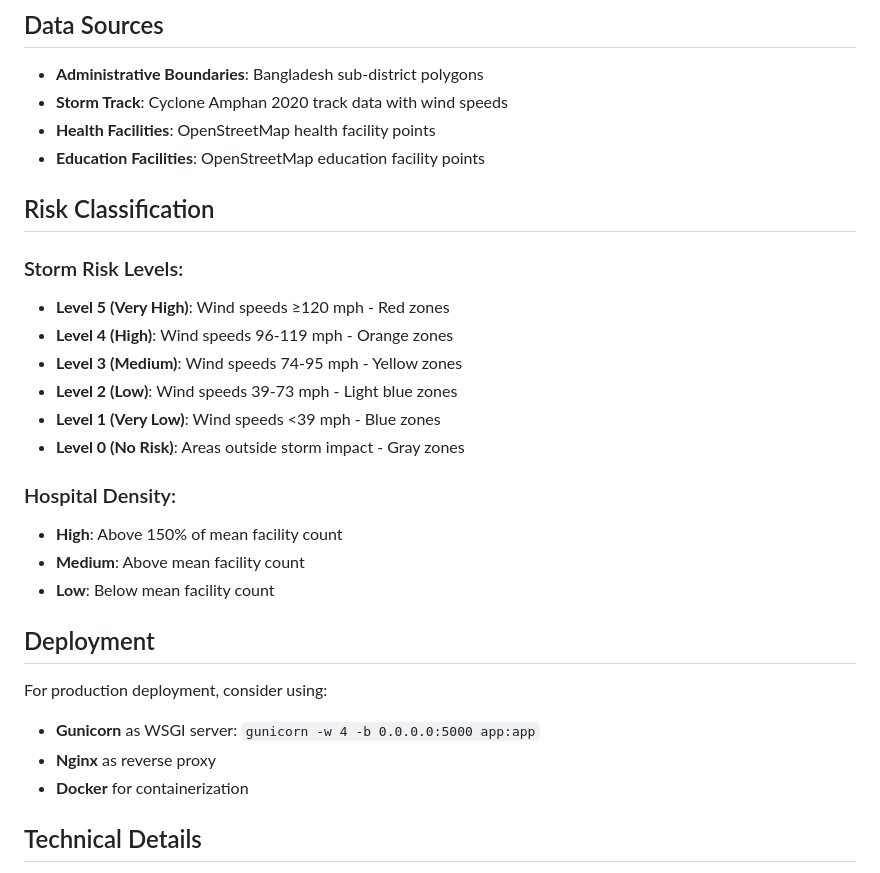
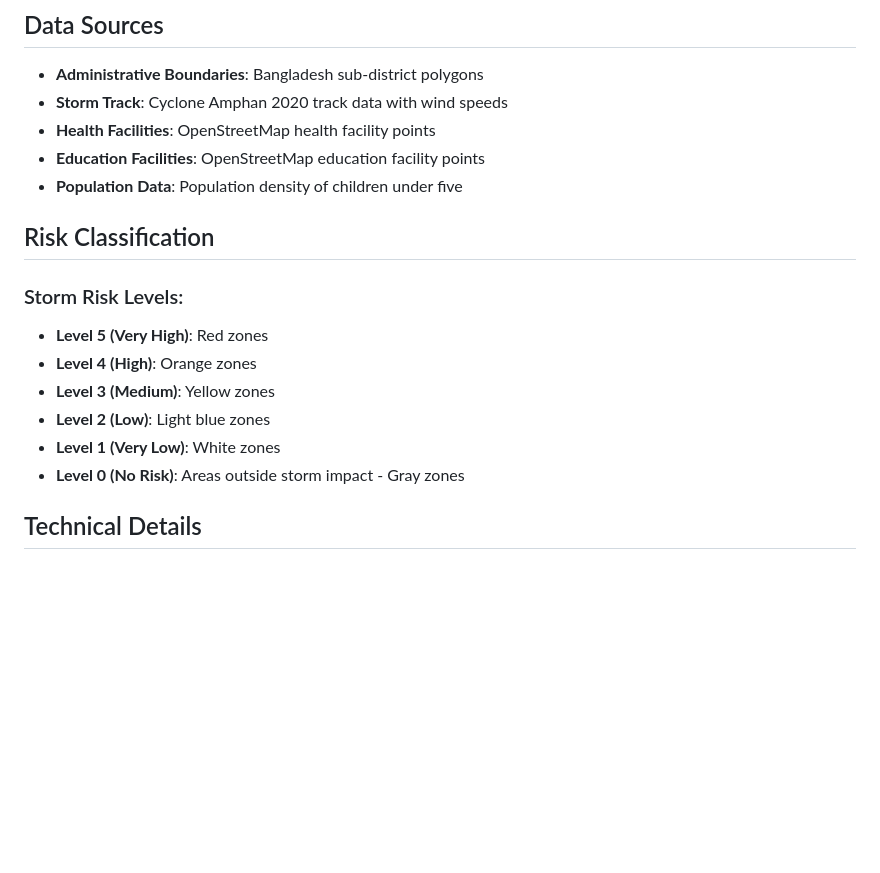
Before and after one commit to natashagit/Bangladesh_storm_dashboard_complete, a Markdown page: README.md, the part around the change. Drawn GitHub-style; blank space fills up the shorter version.

```diff
--- a/README.md
+++ b/README.md
@@ -64,28 +64,17 @@ bangladesh_storm_dashboard/
 - **Storm Track**: Cyclone Amphan 2020 track data with wind speeds
 - **Health Facilities**: OpenStreetMap health facility points
 - **Education Facilities**: OpenStreetMap education facility points
+- **Population Data**: Population density of children under five
 
 ## Risk Classification
 
 ### Storm Risk Levels:
-- **Level 5 (Very High)**: Wind speeds ≥120 mph - Red zones
-- **Level 4 (High)**: Wind speeds 96-119 mph - Orange zones
-- **Level 3 (Medium)**: Wind speeds 74-95 mph - Yellow zones
-- **Level 2 (Low)**: Wind speeds 39-73 mph - Light blue zones
-- **Level 1 (Very Low)**: Wind speeds <39 mph - Blue zones
+- **Level 5 (Very High)**: Red zones
+- **Level 4 (High)**: Orange zones
+- **Level 3 (Medium)**: Yellow zones
+- **Level 2 (Low)**: Light blue zones
+- **Level 1 (Very Low)**: White zones
 - **Level 0 (No Risk)**: Areas outside storm impact - Gray zones
-
-### Hospital Density:
-- **High**: Above 150% of mean facility count
-- **Medium**: Above mean facility count
-- **Low**: Below mean facility count
-
-## Deployment
-
-For production deployment, consider using:
-- **Gunicorn** as WSGI server: `gunicorn -w 4 -b 0.0.0.0:5000 app:app`
-- **Nginx** as reverse proxy
-- **Docker** for containerization
 
 ## Technical Details
 
```
